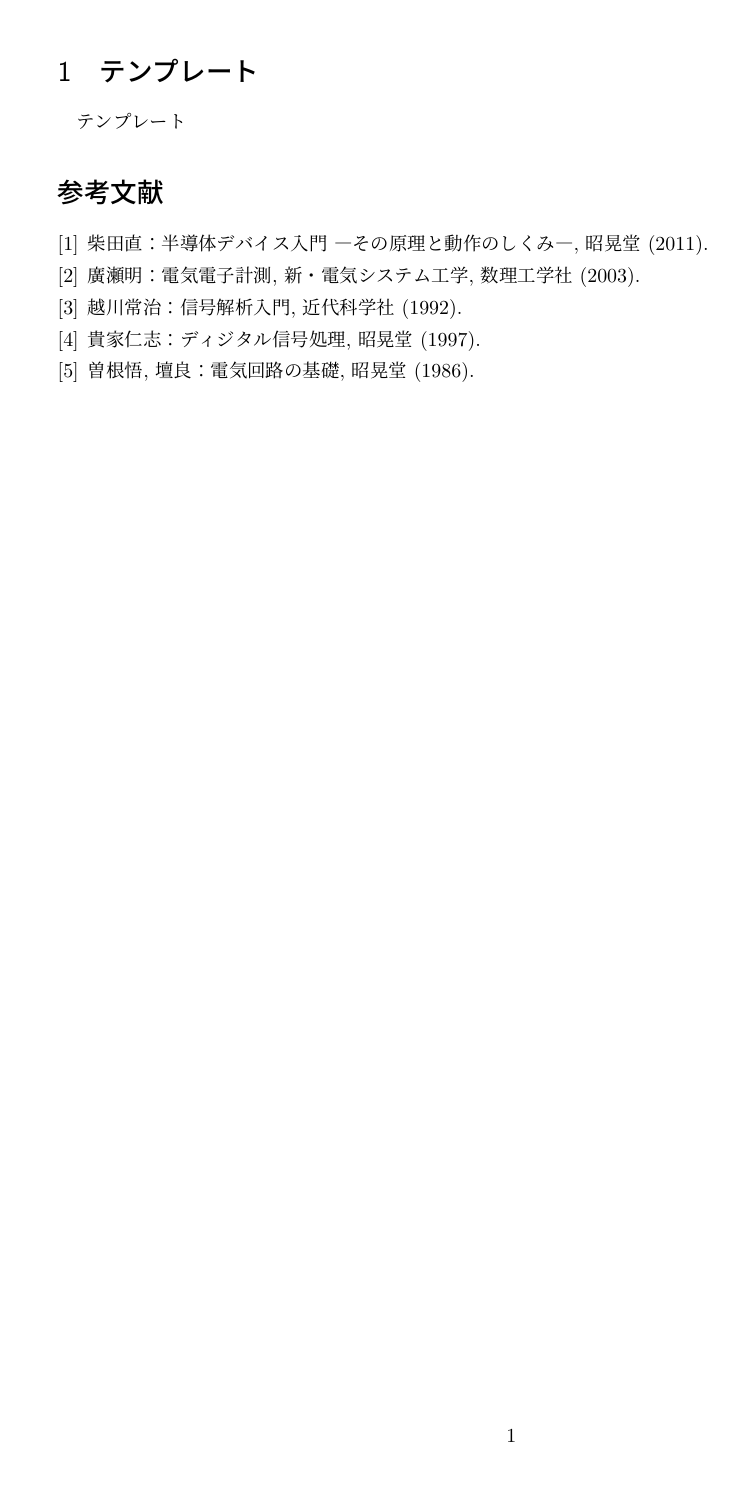
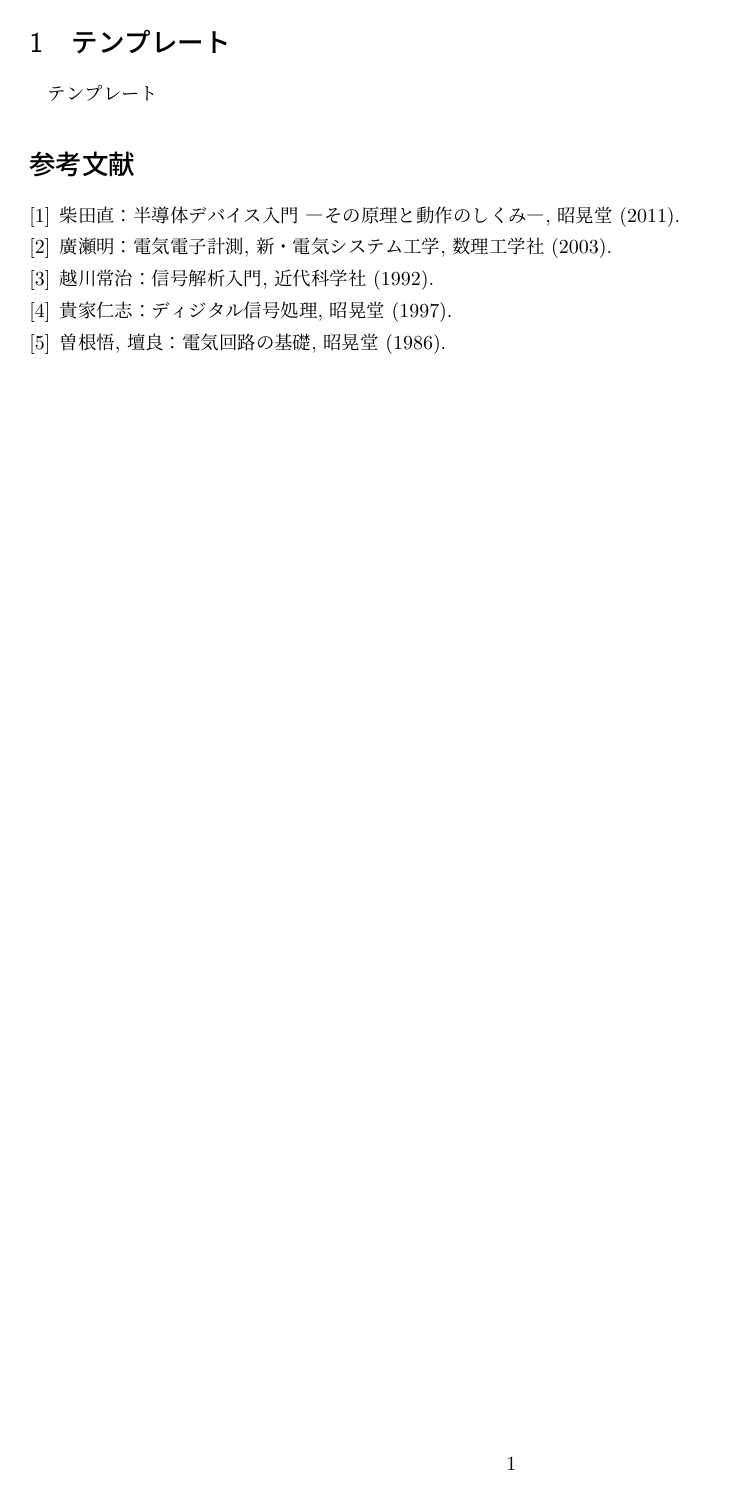
Before and after one commit to meryngii/latex-template, a LaTeX document (report.tex, which reads header.tex): the whole page. Compiled offline with pLaTeX and dvipdfmx.

```diff
--- a/header.tex
+++ b/header.tex
@@ -4,10 +4,10 @@
 
 % パッケージの読み込み %{{{
 \usepackage[dvipdfmx]{graphicx}
-\usepackage{color}
+\usepackage[dvipdfmx]{color}
 \usepackage{amsmath,amssymb}
 % 用紙余白を指定
-\usepackage[top=25truemm,bottom=30truemm,left=25truemm,right=25truemm]{geometry}
+\usepackage[top=20truemm,bottom=25truemm,left=20truemm,right=20truemm]{geometry}
 % 段組み
 \usepackage{multicol}
 % 複数行コメント
@@ -23,6 +23,18 @@
 \usepackage{bm}
 % 図表位置を[H]で強制指定
 \usepackage{here}
+% float外で図表番号を表示する (captionof)
+\usepackage{capt-of}
+% ソースコードを整形して表示
+\usepackage{listings}
+% ページをまたいだ要素でも左右に余白を付けられる (adjustwidth)
+\usepackage{changepage}
+% 参考文献番号を上に表示する
+\usepackage{overcite}
+% SI単位系を表示
+\usepackage{siunitx}
+% URLを表示
+\usepackage{url}
 %}}}
 
 % 各種数学記号 %{{{
@@ -40,18 +52,33 @@
 % \Celsius
 \newcommand{\Celsius}{{}^\circ\mathrm{C}}
 
+
 %}}}
 
-% 図表番号の参照 %{{{
-\newcommand{\reffigure}[1]{図~\ref{figure:#1}}
-\newcommand{\refequation}[1]{式 (\ref{equation:#1})}
-\newcommand{\reftable}[1]{表~\ref{table:#1}}
+% 相互参照コマンド %{{{
+\newcommand{\figref}[1]{図~\ref{fig:#1}}
+\newcommand{\eqnref}[1]{式 (\ref{eqn:#1})}
+\newcommand{\tabref}[1]{表~\ref{tab:#1}}
+\newcommand{\secref}[1]{\S\,\ref{sec:#1}}
+%}}}
+
+% 表番号の形式変更 %{{{
+\makeatletter
+\renewcommand{\thetable}{\thesection.\arabic{table}}
+\@addtoreset{table}{section}
+\makeatother
+%}}}
+
+% 図番号の形式変更 %{{{
+\makeatletter
+\renewcommand{\thefigure}{\thesection.\arabic{figure}}
+\@addtoreset{figure}{section}
+\makeatother
 %}}}
 
 % 数式番号の形式変更 %{{{
 \makeatletter
-\renewcommand{\theequation}{%
-\thesection.\arabic{equation}}
+\renewcommand{\theequation}{\thesection.\arabic{equation}}
 \@addtoreset{equation}{section}
 \makeatother
 %}}}
@@ -59,3 +86,13 @@
 % 参考文献の形式 %{{{
 \bibliographystyle{tipsj}
 %}}}
+
+% overciteの設定 %{{{
+\makeatletter
+\def\@cite#1{\textsuperscript{[#1]}}
+\makeatother
+%}}}
+
+% footnoteをダガーで表示 %{{{
+\renewcommand{\thefootnote}{\fnsymbol{footnote}}
+%}}}
```
